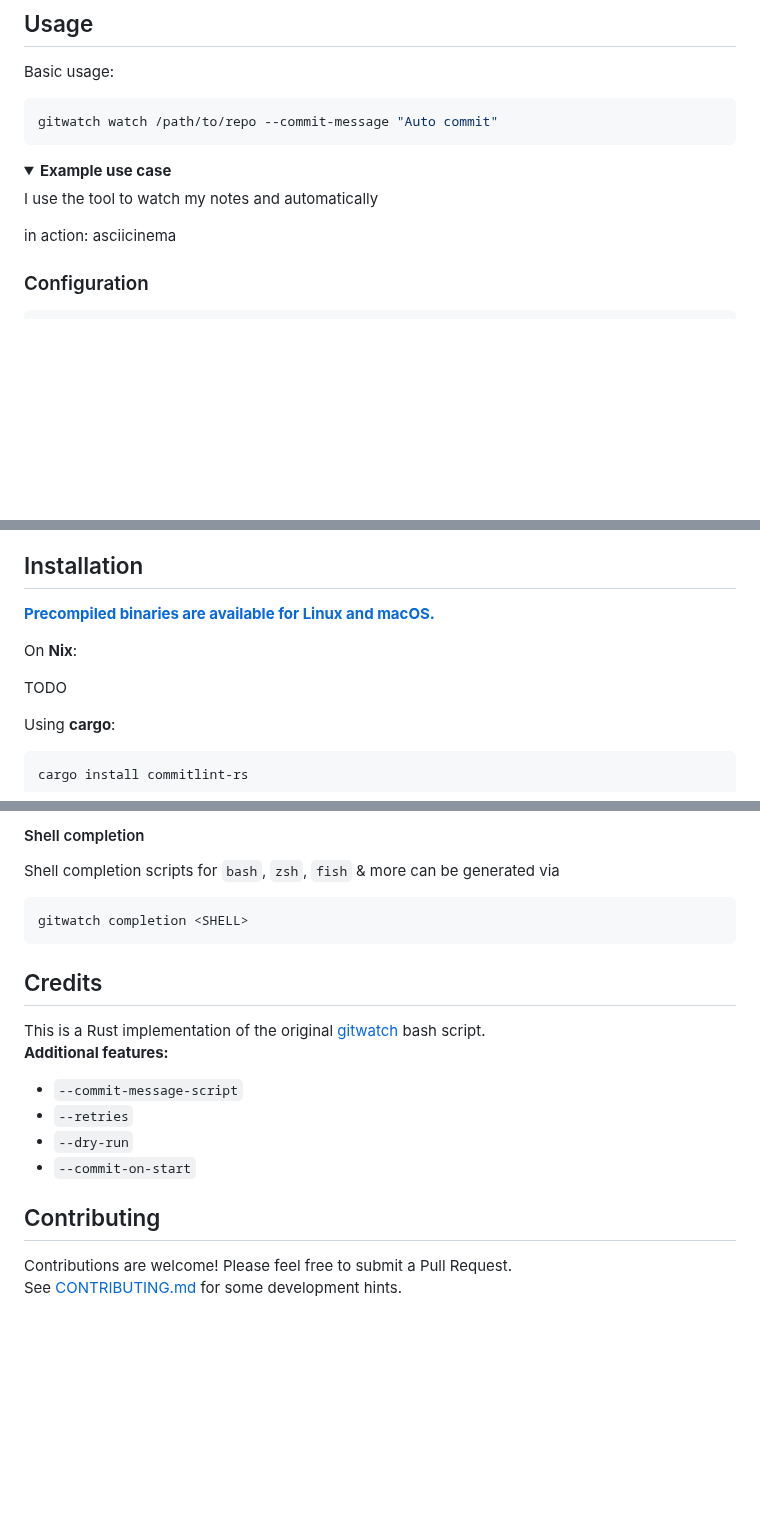
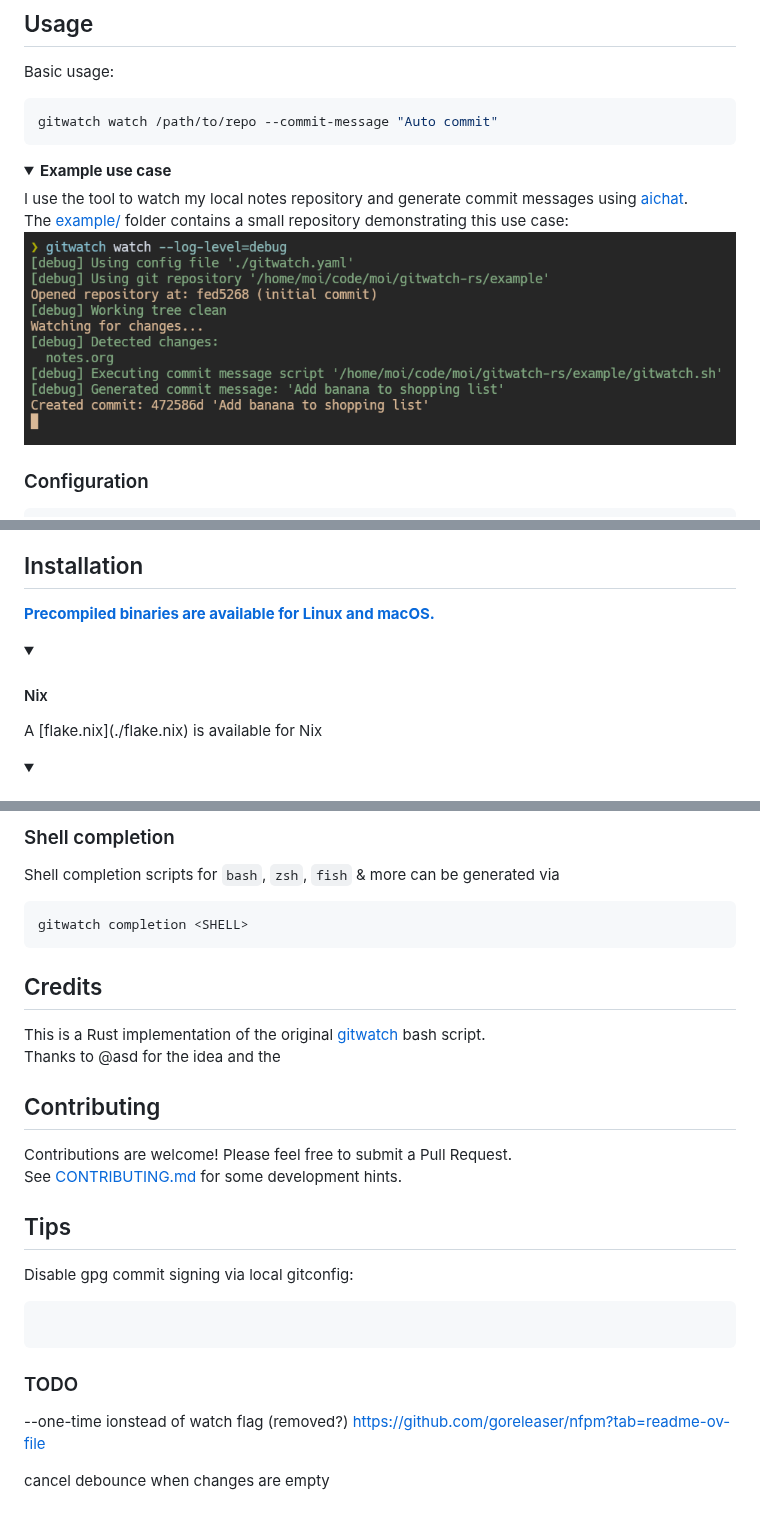
Before and after one commit to croissong/gitwatch-rs, a Markdown page: README.md, 3 parts joined by grey strips. Rendered like a GitHub page; pictures changed too: docs/example.png (added); folded sections open; blank space fills up the shorter version.

Commit message:
docs: improve readme

````diff
--- a/README.md
+++ b/README.md
@@ -35,10 +35,9 @@ gitwatch watch /path/to/repo --commit-message "Auto commit"
 <details>
 <summary><b>Example use case</b></summary>
 
-I use the tool to watch my notes and automatically
-
-in action:
-asciicinema
+I use the tool to watch my local notes repository and generate commit messages using [aichat](https://github.com/sigoden/aichat).
+The [example/](example/) folder contains a small repository demonstrating this use case:
+<img src="docs/example.png" alt="Example use case">
 
 </details>
 
@@ -98,9 +97,12 @@ See [docs/gitwatch.example.yaml](docs/gitwatch.example.yaml) for reference.
 **[Precompiled binaries are available for Linux and macOS.](https://github.com/croissong/gitwatch-rs/releases)**
 
 
-On **Nix**:
+<details>
+<summary>
 
-TODO
+#### Nix
 
-Using **cargo**:
+</summary>
+A [flake.nix](./flake.nix) is available for Nix
+</details>
 
@@ -116,22 +156,31 @@ docker run ghcr.io/croissong/gitwatch-rs:latest
 
 
-#### Shell completion
+
+### Shell completion
 
 Shell completion scripts for `bash`, `zsh`, `fish` & more can be generated via
-```
+```sh
 gitwatch completion <SHELL>
 ```
 
 ## Credits
 
 This is a Rust implementation of the original [gitwatch](https://github.com/gitwatch/gitwatch) bash script.
-**Additional features:**
-- `--commit-message-script`
-- `--retries`
-- `--dry-run`
-- `--commit-on-start`
-
+Thanks to @asd for the idea and the
 ## Contributing
 
 Contributions are welcome! Please feel free to submit a Pull Request.
 See [CONTRIBUTING.md](CONTRIBUTING.md) for some development hints.
+
+
+## Tips
+
+Disable gpg commit signing via local gitconfig:
+```config
+```
+
+### TODO
+--one-time ionstead of watch flag (removed?)
+https://github.com/goreleaser/nfpm?tab=readme-ov-file
+
+cancel debounce when changes are empty
````
Also changed, not shown: other parts of README.md (+39 -1 lines).
